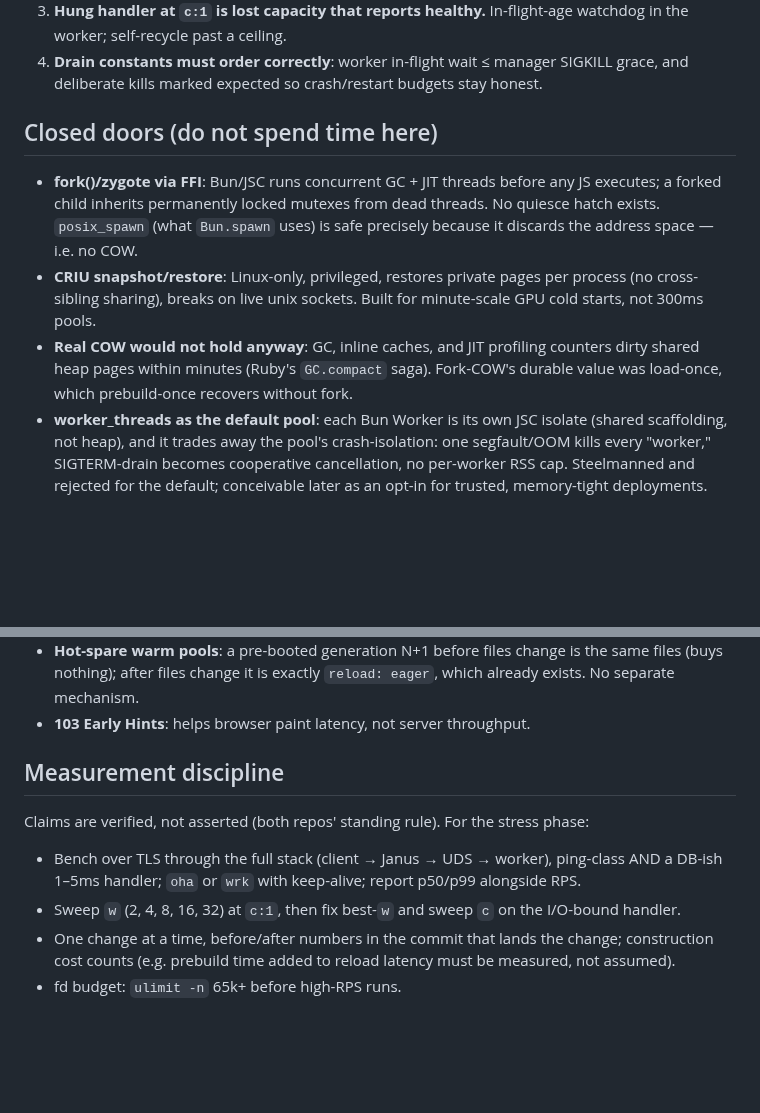
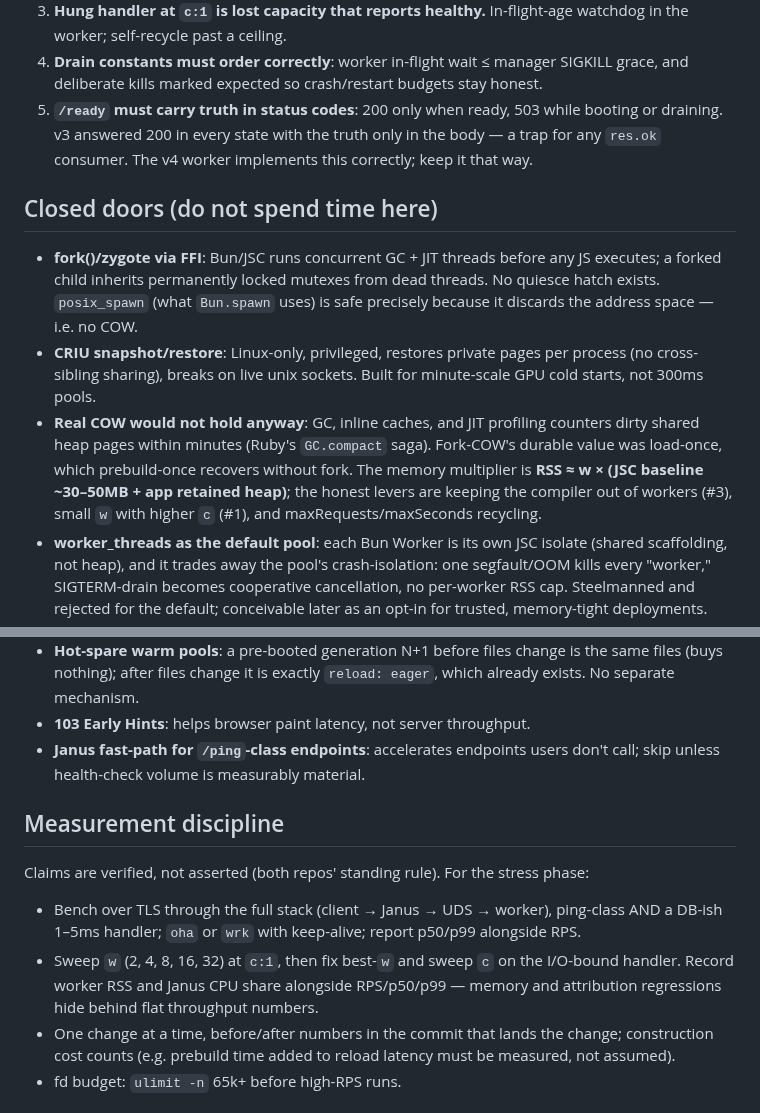
Before and after one commit to shreeve/janus, a Markdown page: docs/20260719-165500-rip-server-performance.md, 2 parts joined by grey strips. Rendered like a GitHub page; blank space fills up the shorter version.

```diff
--- a/docs/20260719-165500-rip-server-performance.md
+++ b/docs/20260719-165500-rip-server-performance.md
@@ -161,6 +161,10 @@ under load and contradicts the protocol as implemented:
 4. **Drain constants must order correctly**: worker in-flight wait ≤
    manager SIGKILL grace, and deliberate kills marked expected so
    crash/restart budgets stay honest.
+5. **`/ready` must carry truth in status codes**: 200 only when ready,
+   503 while booting or draining. v3 answered 200 in every state with
+   the truth only in the body — a trap for any `res.ok` consumer. The
+   v4 worker implements this correctly; keep it that way.
 
 ## Closed doors (do not spend time here)
 
@@ -175,7 +179,10 @@ under load and contradicts the protocol as implemented:
 - **Real COW would not hold anyway**: GC, inline caches, and JIT
   profiling counters dirty shared heap pages within minutes (Ruby's
   `GC.compact` saga). Fork-COW's durable value was load-once, which
-  prebuild-once recovers without fork.
+  prebuild-once recovers without fork. The memory multiplier is
+  **RSS ≈ w × (JSC baseline ~30–50MB + app retained heap)**; the
+  honest levers are keeping the compiler out of workers (#3), small
+  `w` with higher `c` (#1), and maxRequests/maxSeconds recycling.
 - **worker_threads as the default pool**: each Bun Worker is its own
   JSC isolate (shared scaffolding, not heap), and it trades away the
   pool's crash-isolation: one segfault/OOM kills every "worker,"
@@ -195,6 +202,9 @@ under load and contradicts the protocol as implemented:
   exactly `reload: eager`, which already exists. No separate mechanism.
 - **103 Early Hints**: helps browser paint latency, not server
   throughput.
+- **Janus fast-path for `/ping`-class endpoints**: accelerates
+  endpoints users don't call; skip unless health-check volume is
+  measurably material.
 
 ## Measurement discipline
 
@@ -205,7 +215,9 @@ stress phase:
   worker), ping-class AND a DB-ish 1–5ms handler; `oha` or `wrk` with
   keep-alive; report p50/p99 alongside RPS.
 - Sweep `w` (2, 4, 8, 16, 32) at `c:1`, then fix best-`w` and sweep
-  `c` on the I/O-bound handler.
+  `c` on the I/O-bound handler. Record worker RSS and Janus CPU share
+  alongside RPS/p50/p99 — memory and attribution regressions hide
+  behind flat throughput numbers.
 - One change at a time, before/after numbers in the commit that lands
   the change; construction cost counts (e.g. prebuild time added to
   reload latency must be measured, not assumed).
```
Also changed, not shown: docs/rip-server-performance.md (deleted, +0 -176 lines).
